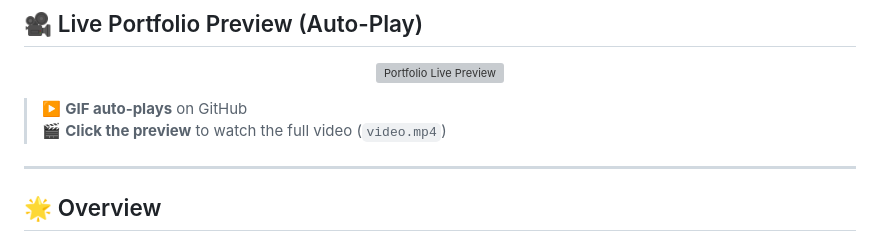
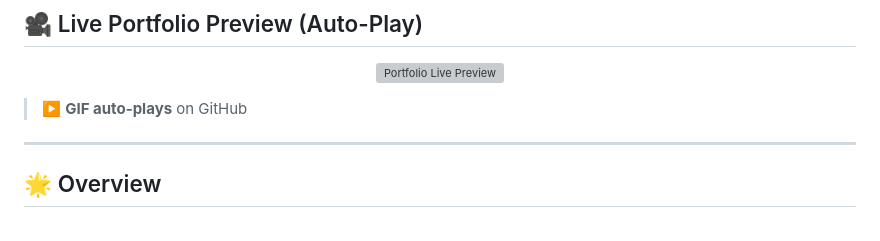
Before and after one commit to Vishwajeetsrk/vishwajeetsrk.github.io, a Markdown page: README.md, the part around the change. Drawn GitHub-style; grey boxes are pictures that could not be loaded.

```diff
--- a/README.md
+++ b/README.md
@@ -13,7 +13,7 @@ A modern, interactive, and fully responsive **personal portfolio website** showc
 </p>
 
 > ▶️ **GIF auto-plays** on GitHub
-> 🎬 **Click the preview** to watch the full video (`video.mp4`)
+
 
 ---
 
```
